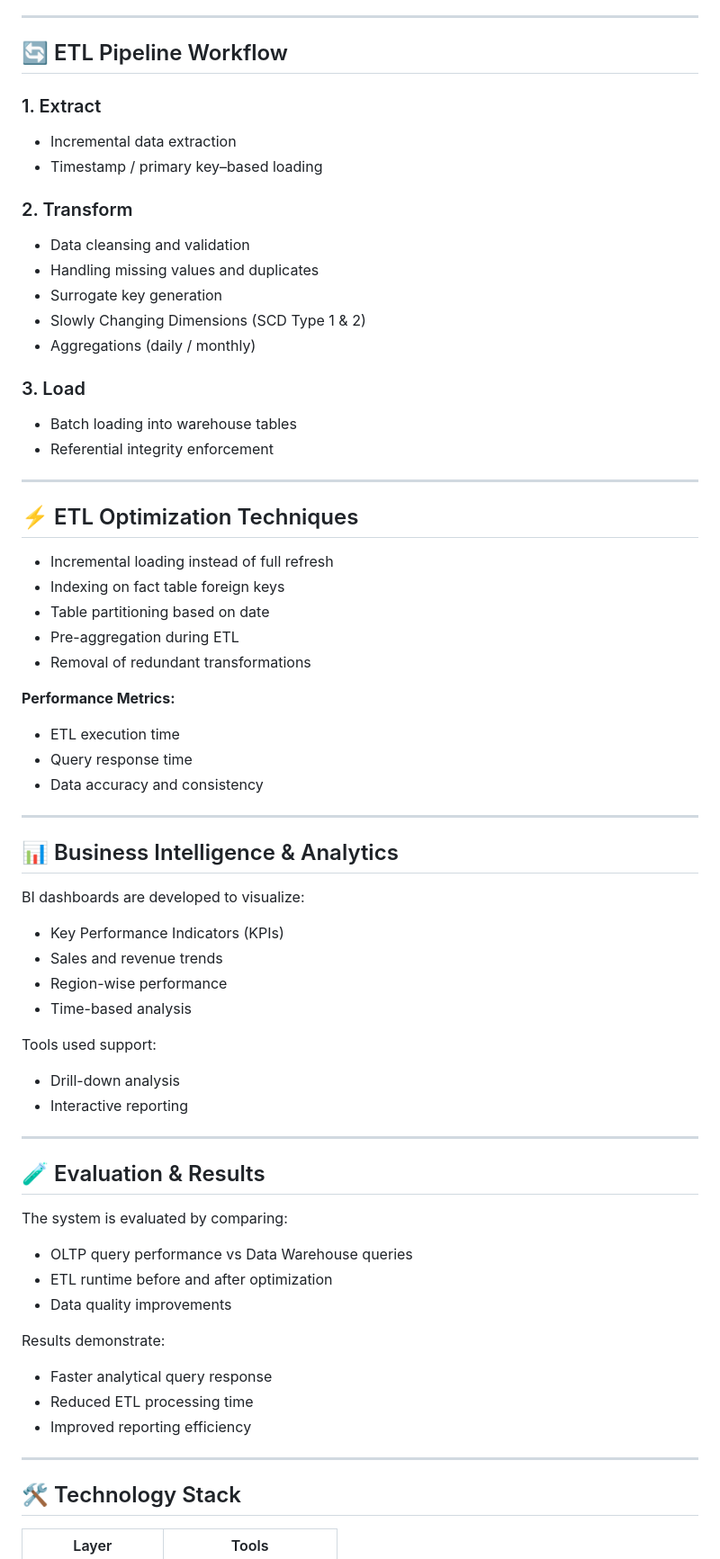
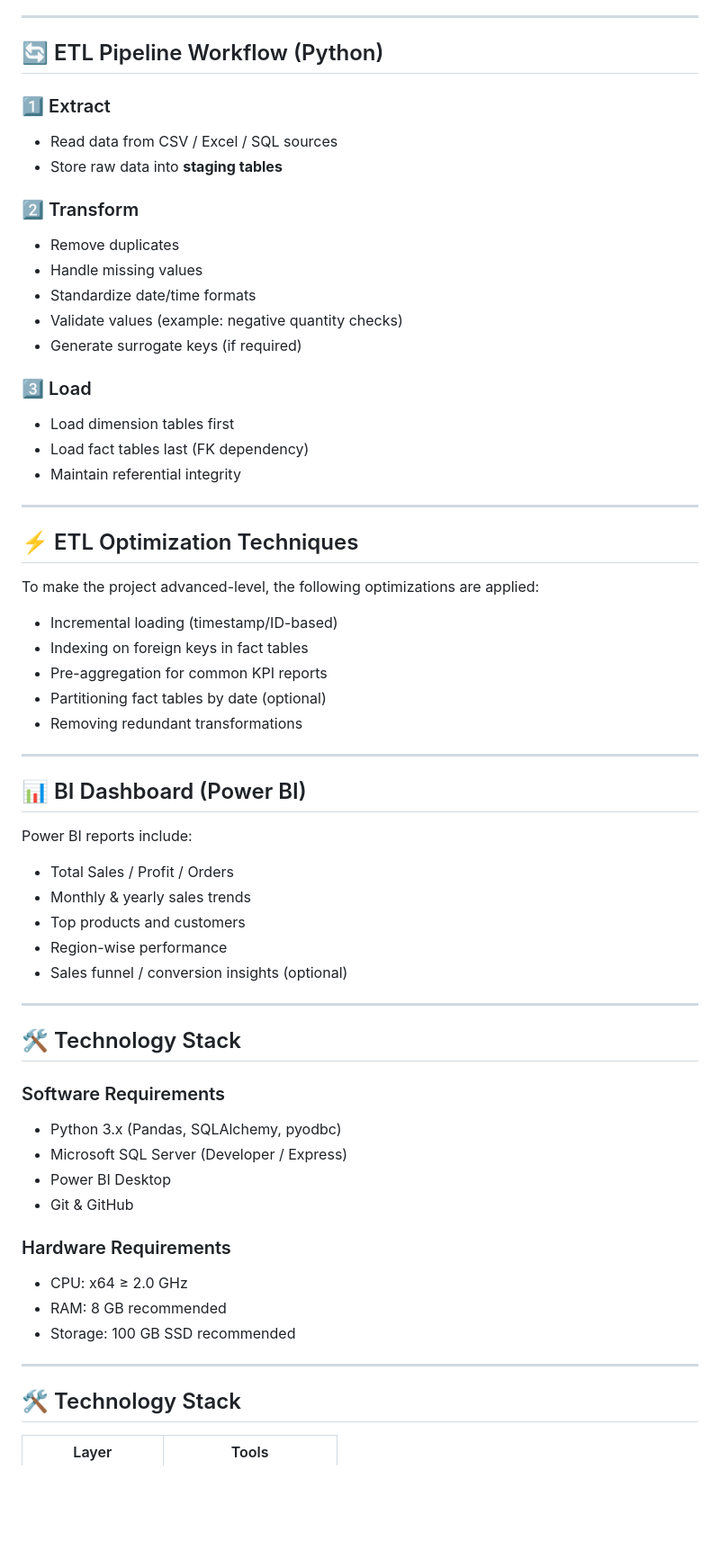
Before and after one commit to Venkateshwaran-0a7i/Data-Warehouse-Design-for-Enterprise-Business-Intelligence, a Markdown page: README.md, the part around one of its changes. Shown at 90% size. Rendered like a GitHub page; blank space fills up the shorter version.

```diff
--- a/README.md
+++ b/README.md
@@ -57,75 +70,61 @@ Operational Data Sources → Staging Layer → ETL Pipeline → Data Warehouse
 
 ---
 
-## 🔄 ETL Pipeline Workflow
+## 🔄 ETL Pipeline Workflow (Python)
 
-### 1. Extract
+### 1️⃣ Extract
+- Read data from CSV / Excel / SQL sources
+- Store raw data into **staging tables**
 
-* Incremental data extraction
-* Timestamp / primary key–based loading
+### 2️⃣ Transform
+- Remove duplicates
+- Handle missing values
+- Standardize date/time formats
+- Validate values (example: negative quantity checks)
+- Generate surrogate keys (if required)
 
-### 2. Transform
-
-* Data cleansing and validation
-* Handling missing values and duplicates
-* Surrogate key generation
-* Slowly Changing Dimensions (SCD Type 1 & 2)
-* Aggregations (daily / monthly)
-
-### 3. Load
-
-* Batch loading into warehouse tables
-* Referential integrity enforcement
+### 3️⃣ Load
+- Load dimension tables first
+- Load fact tables last (FK dependency)
+- Maintain referential integrity
 
 ---
 
 ## ⚡ ETL Optimization Techniques
-
-* Incremental loading instead of full refresh
-* Indexing on fact table foreign keys
-* Table partitioning based on date
-* Pre-aggregation during ETL
-* Removal of redundant transformations
-
-**Performance Metrics:**
-
-* ETL execution time
-* Query response time
-* Data accuracy and consistency
+To make the project advanced-level, the following optimizations are applied:
+- Incremental loading (timestamp/ID-based)
+- Indexing on foreign keys in fact tables
+- Pre-aggregation for common KPI reports
+- Partitioning fact tables by date (optional)
+- Removing redundant transformations
 
 ---
 
-## 📊 Business Intelligence & Analytics
-
-BI dashboards are developed to visualize:
-
-* Key Performance Indicators (KPIs)
-* Sales and revenue trends
-* Region-wise performance
-* Time-based analysis
-
-Tools used support:
-
-* Drill-down analysis
-* Interactive reporting
+## 📊 BI Dashboard (Power BI)
+Power BI reports include:
+- Total Sales / Profit / Orders
+- Monthly & yearly sales trends
+- Top products and customers
+- Region-wise performance
+- Sales funnel / conversion insights (optional)
 
 ---
 
-## 🧪 Evaluation & Results
+## 🛠️ Technology Stack
 
-The system is evaluated by comparing:
+### Software Requirements
+- Python 3.x (Pandas, SQLAlchemy, pyodbc)
+- Microsoft SQL Server (Developer / Express)
+- Power BI Desktop
+- Git & GitHub
 
-* OLTP query performance vs Data Warehouse queries
-* ETL runtime before and after optimization
-* Data quality improvements
-
-Results demonstrate:
-
-* Faster analytical query response
-* Reduced ETL processing time
-* Improved reporting efficiency
+### Hardware Requirements
+- CPU: x64 ≥ 2.0 GHz
+- RAM: 8 GB recommended
+- Storage: 100 GB SSD recommended
 
 ---
+
 
 ## 🛠️ Technology Stack
 
```
Also changed, not shown: other parts of README.md (+64 -38 lines).
